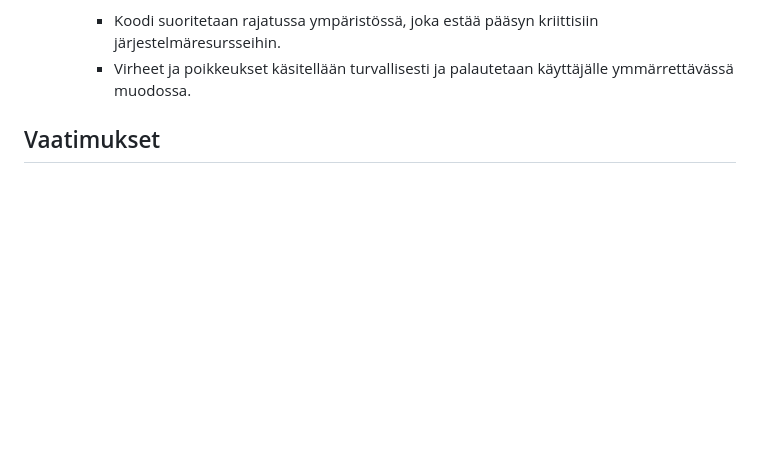
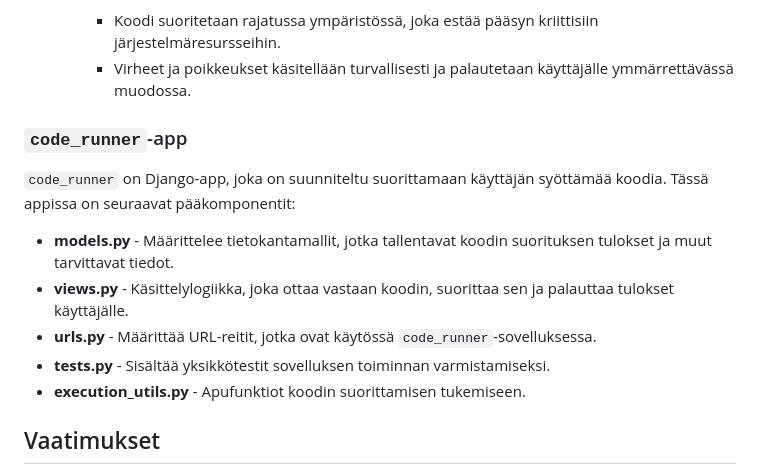
Before and after one commit to pelammin77/new_koodiguru, a Markdown page: README.md, the part around the change. GitHub-like rendering; blank space fills up the shorter version.

```diff
--- a/README.md
+++ b/README.md
@@ -237,7 +237,15 @@ Vaikka koodin suoritus REST API:n kautta onnistuu, testikoodin suorittamisessa o
     - Virheet ja poikkeukset käsitellään turvallisesti ja palautetaan käyttäjälle ymmärrettävässä muodossa.
 
 
+### `code_runner`-app
 
+`code_runner` on Django-app, joka on suunniteltu suorittamaan käyttäjän syöttämää koodia. Tässä appissa on seuraavat pääkomponentit:
+
+- **models.py** - Määrittelee tietokantamallit, jotka tallentavat koodin suorituksen tulokset ja muut tarvittavat tiedot.
+- **views.py** - Käsittelylogiikka, joka ottaa vastaan koodin, suorittaa sen ja palauttaa tulokset käyttäjälle.
+- **urls.py** - Määrittää URL-reitit, jotka ovat käytössä `code_runner`-sovelluksessa.
+- **tests.py** - Sisältää yksikkötestit sovelluksen toiminnan varmistamiseksi.
+- **execution_utils.py** - Apufunktiot koodin suorittamisen tukemiseen.
 
 
 ## Vaatimukset
```
